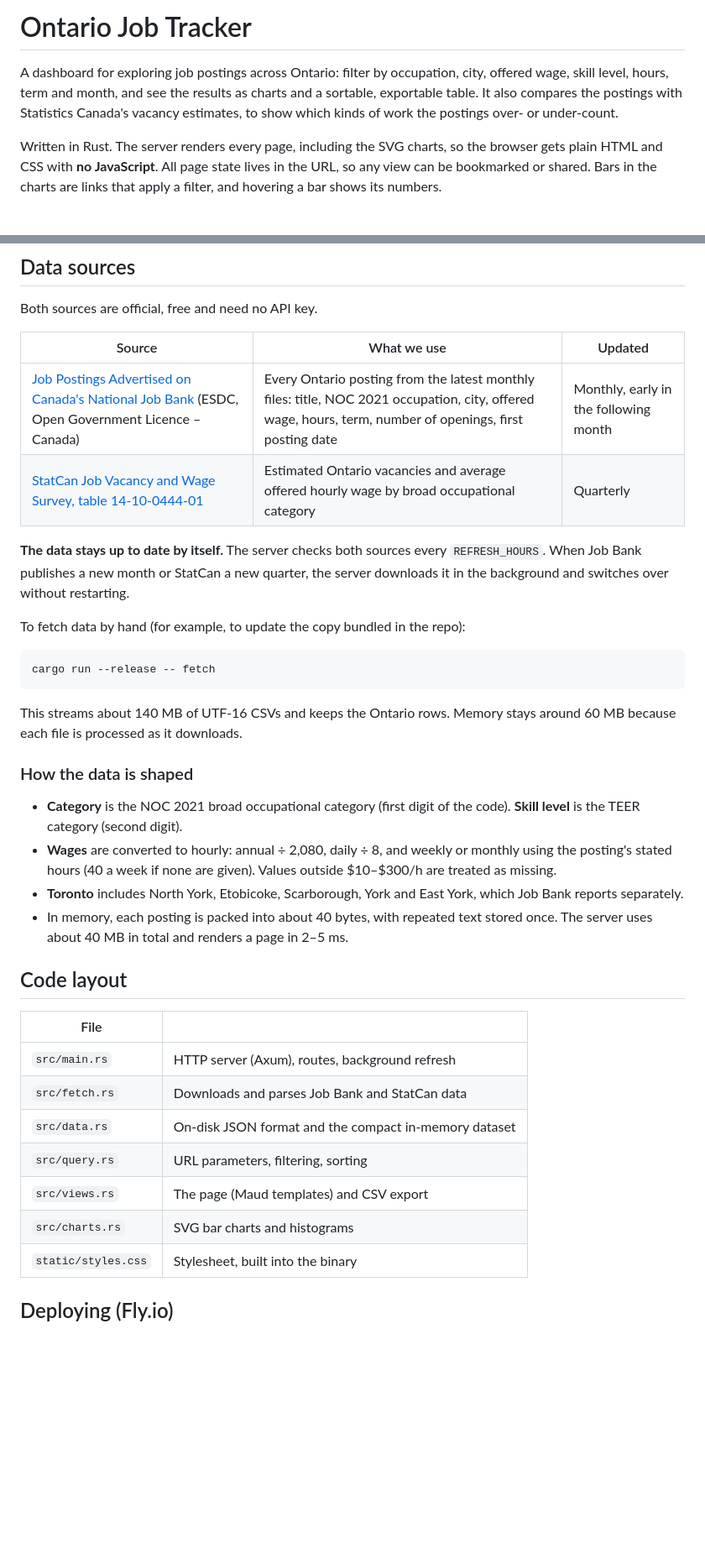
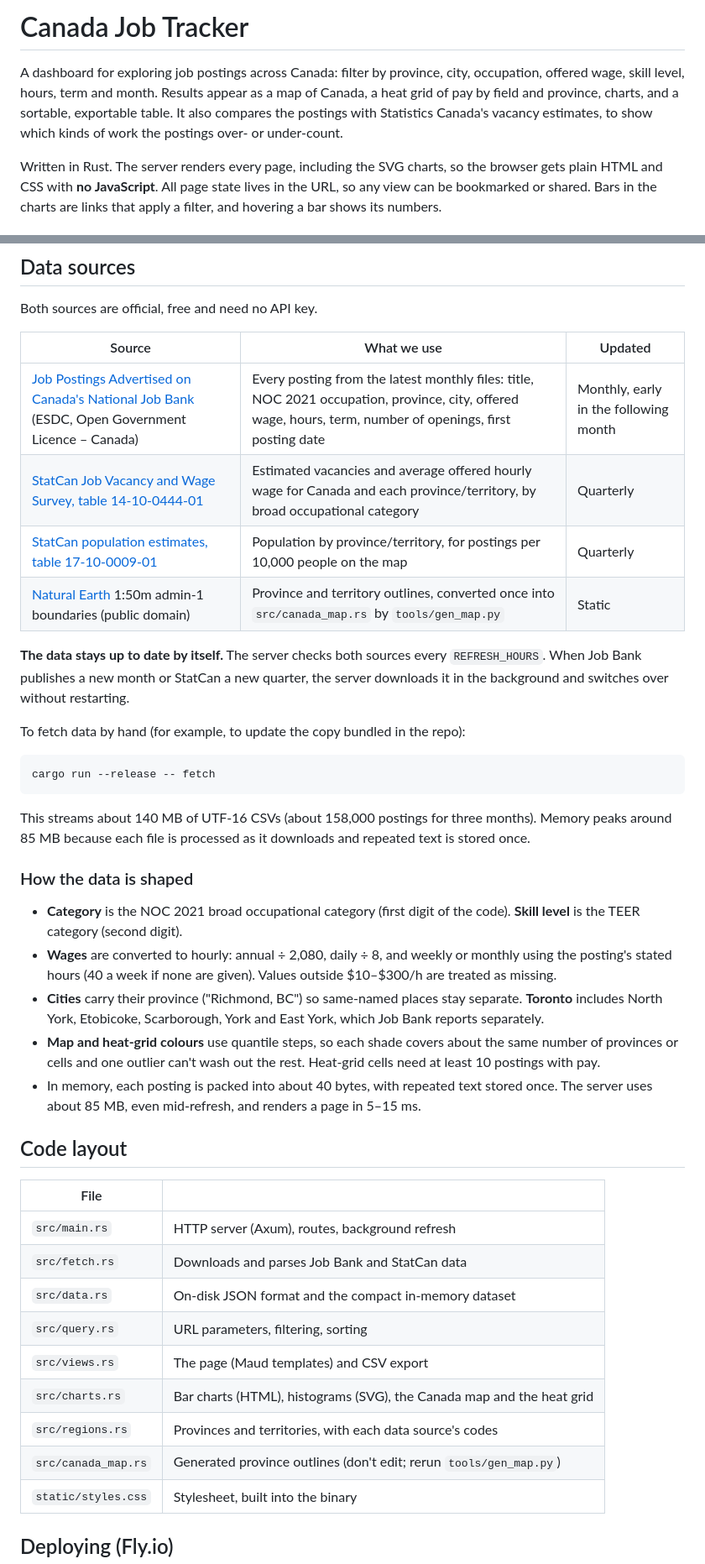
Before and after one commit to waleedrizwan/canada-job-tracker, a Markdown page: README.md, 2 parts joined by grey strips. Shown at 84% size. Drawn GitHub-style; blank space fills up the shorter version.

Commit message:
Update README for Canada-wide data and map
Co-Authored-By: Claude Opus 5.5 <noreply@anthropic.com>

````diff
--- a/README.md
+++ b/README.md
@@ -1,6 +1,6 @@
-# Ontario Job Tracker
+# Canada Job Tracker
 
-A dashboard for exploring job postings across Ontario: filter by occupation, city, offered wage, skill level, hours, term and month, and see the results as charts and a sortable, exportable table. It also compares the postings with Statistics Canada's vacancy estimates, to show which kinds of work the postings over- or under-count.
+A dashboard for exploring job postings across Canada: filter by province, city, occupation, offered wage, skill level, hours, term and month. Results appear as a map of Canada, a heat grid of pay by field and province, charts, and a sortable, exportable table. It also compares the postings with Statistics Canada's vacancy estimates, to show which kinds of work the postings over- or under-count.
 
 Written in Rust. The server renders every page, including the SVG charts, so the browser gets plain HTML and CSS with **no JavaScript**. All page state lives in the URL, so any view can be bookmarked or shared. Bars in the charts are links that apply a filter, and hovering a bar shows its numbers.
 
@@ -25,8 +25,10 @@ Both sources are official, free and need no API key.
 
 | Source | What we use | Updated |
 |---|---|---|
-| [Job Postings Advertised on Canada's National Job Bank](https://open.canada.ca/data/en/dataset/ea639e28-c0fc-48bf-b5dd-b8899bd43072) (ESDC, Open Government Licence – Canada) | Every Ontario posting from the latest monthly files: title, NOC 2021 occupation, city, offered wage, hours, term, number of openings, first posting date | Monthly, early in the following month |
-| [StatCan Job Vacancy and Wage Survey, table 14-10-0444-01](https://www150.statcan.gc.ca/t1/tbl1/en/tv.action?pid=1410044401) | Estimated Ontario vacancies and average offered hourly wage by broad occupational category | Quarterly |
+| [Job Postings Advertised on Canada's National Job Bank](https://open.canada.ca/data/en/dataset/ea639e28-c0fc-48bf-b5dd-b8899bd43072) (ESDC, Open Government Licence – Canada) | Every posting from the latest monthly files: title, NOC 2021 occupation, province, city, offered wage, hours, term, number of openings, first posting date | Monthly, early in the following month |
+| [StatCan Job Vacancy and Wage Survey, table 14-10-0444-01](https://www150.statcan.gc.ca/t1/tbl1/en/tv.action?pid=1410044401) | Estimated vacancies and average offered hourly wage for Canada and each province/territory, by broad occupational category | Quarterly |
+| [StatCan population estimates, table 17-10-0009-01](https://www150.statcan.gc.ca/t1/tbl1/en/tv.action?pid=1710000901) | Population by province/territory, for postings per 10,000 people on the map | Quarterly |
+| [Natural Earth](https://www.naturalearthdata.com/) 1:50m admin-1 boundaries (public domain) | Province and territory outlines, converted once into `src/canada_map.rs` by `tools/gen_map.py` | Static |
 
 **The data stays up to date by itself.** The server checks both sources every `REFRESH_HOURS`. When Job Bank publishes a new month or StatCan a new quarter, the server downloads it in the background and switches over without restarting.
 
@@ -36,14 +38,15 @@ To fetch data by hand (for example, to update the copy bundled in the repo):
 cargo run --release -- fetch
 ```
 
-This streams about 140 MB of UTF-16 CSVs and keeps the Ontario rows. Memory stays around 60 MB because each file is processed as it downloads.
+This streams about 140 MB of UTF-16 CSVs (about 158,000 postings for three months). Memory peaks around 85 MB because each file is processed as it downloads and repeated text is stored once.
 
 ### How the data is shaped
 
 - **Category** is the NOC 2021 broad occupational category (first digit of the code). **Skill level** is the TEER category (second digit).
 - **Wages** are converted to hourly: annual ÷ 2,080, daily ÷ 8, and weekly or monthly using the posting's stated hours (40 a week if none are given). Values outside $10–$300/h are treated as missing.
-- **Toronto** includes North York, Etobicoke, Scarborough, York and East York, which Job Bank reports separately.
-- In memory, each posting is packed into about 40 bytes, with repeated text stored once. The server uses about 40 MB in total and renders a page in 2–5 ms.
+- **Cities** carry their province ("Richmond, BC") so same-named places stay separate. **Toronto** includes North York, Etobicoke, Scarborough, York and East York, which Job Bank reports separately.
+- **Map and heat-grid colours** use quantile steps, so each shade covers about the same number of provinces or cells and one outlier can't wash out the rest. Heat-grid cells need at least 10 postings with pay.
+- In memory, each posting is packed into about 40 bytes, with repeated text stored once. The server uses about 85 MB, even mid-refresh, and renders a page in 5–15 ms.
 
 ## Code layout
 
@@ -54,7 +57,9 @@ This streams about 140 MB of UTF-16 CSVs and keeps the Ontario rows. Memory stay
 | `src/data.rs` | On-disk JSON format and the compact in-memory dataset |
 | `src/query.rs` | URL parameters, filtering, sorting |
 | `src/views.rs` | The page (Maud templates) and CSV export |
-| `src/charts.rs` | SVG bar charts and histograms |
+| `src/charts.rs` | Bar charts (HTML), histograms (SVG), the Canada map and the heat grid |
+| `src/regions.rs` | Provinces and territories, with each data source's codes |
+| `src/canada_map.rs` | Generated province outlines (don't edit; rerun `tools/gen_map.py`) |
 | `static/styles.css` | Stylesheet, built into the binary |
 
 ## Deploying (Fly.io)
````
